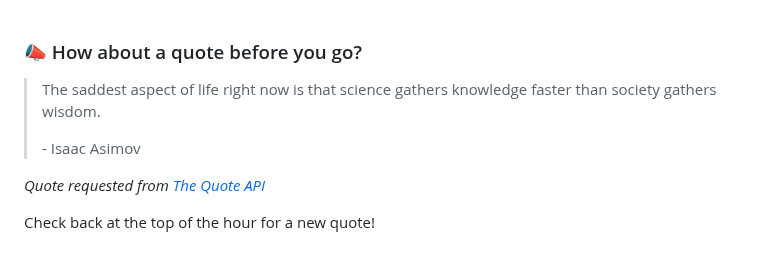
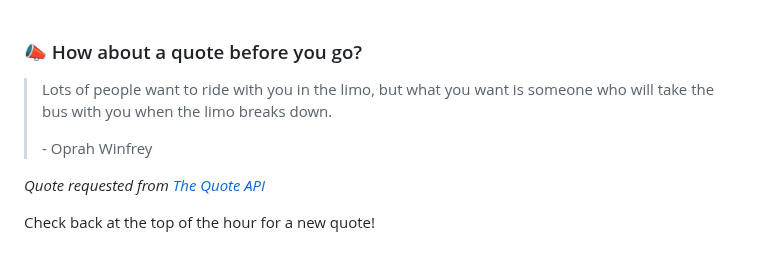
Before and after one commit to brandonperfetti/brandonperfetti, a Markdown page: README.md, the part around the change. Rendered like a GitHub page.

Commit message:
[Automated] README updated with new quote!

```diff
--- a/README.md
+++ b/README.md
@@ -167,9 +167,9 @@ My auto-generated
 
 ### 📣 How about a quote before you go?
 
-> The saddest aspect of life right now is that science gathers knowledge faster than society gathers wisdom.
+> Lots of people want to ride with you in the limo, but what you want is someone who will take the bus with you when the limo breaks down.
 >
-> <p>- Isaac Asimov</p>
+> <p>- Oprah Winfrey</p>
 
 _Quote requested from [The Quote API](https://api.quotable.io/random)_
 
```
